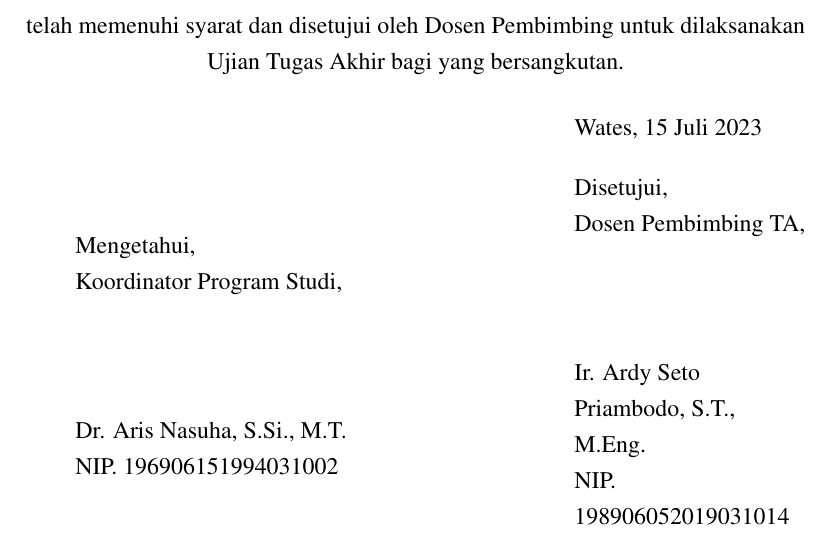
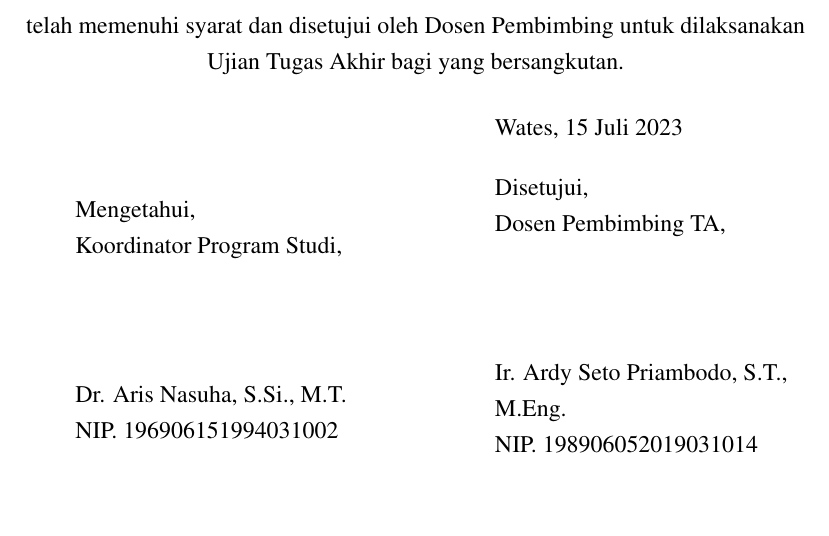
Before and after one commit to 2black0/Template-LaTeX-Tugas-Akhir-Sarjana-Terapan-UNY, a LaTeX thesis (laporan.tex, which reads xx-persetujuan.tex): part of page 6 of 45, cut so that both start at the same text, the shorter picture padded with empty space. Compiled offline with pdfLaTeX.

Commit message:
Update xx-persetujuan.tex

```diff
--- a/xx-persetujuan.tex
+++ b/xx-persetujuan.tex
@@ -37,7 +37,7 @@
     NIP. \NIPkoorprodi
 \end{minipage}
 \hfill
-\begin{minipage}{0.3\textwidth}
+\begin{minipage}{0.4\textwidth}
     Wates, \tglpersetujuan\\[1em]
     Disetujui,\\
     Dosen Pembimbing TA,\\[2cm]
```
